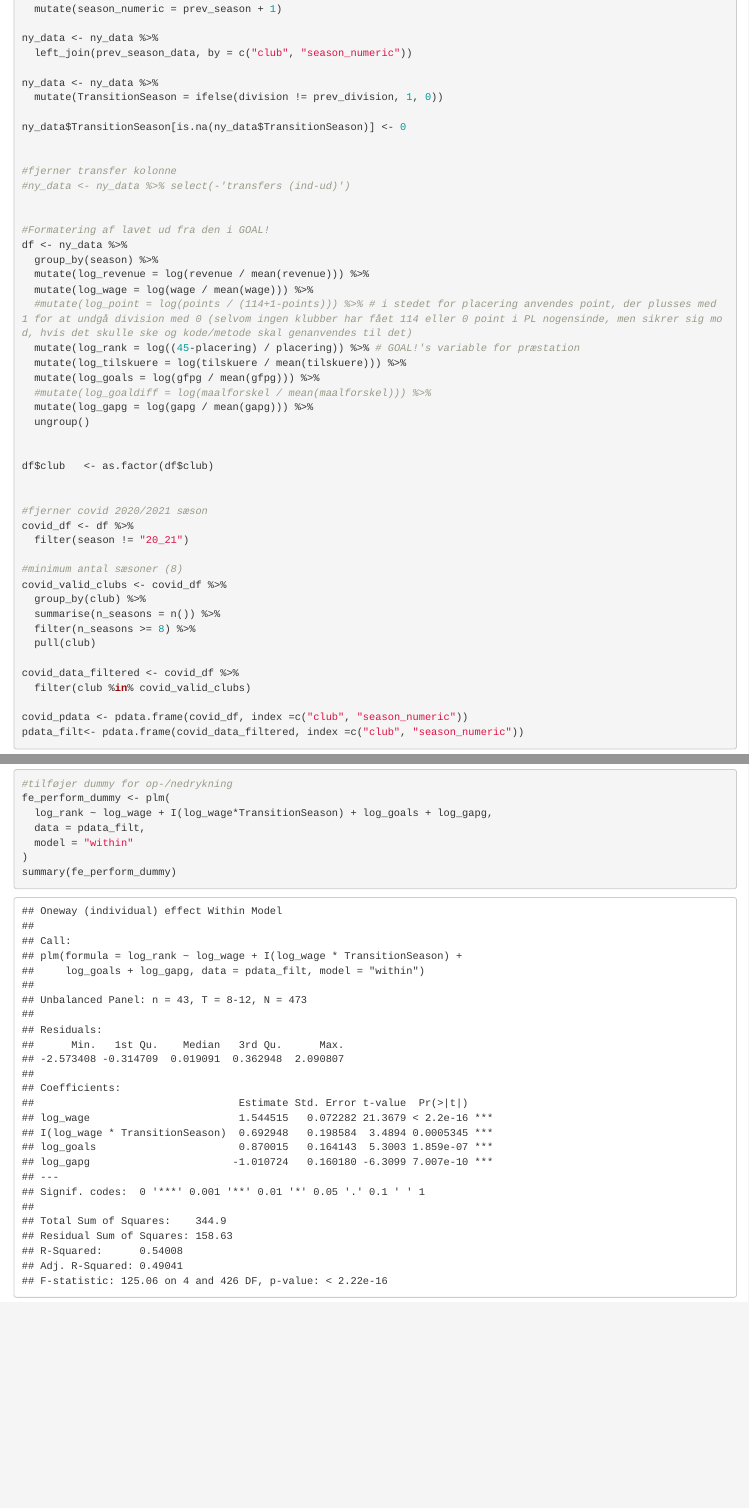
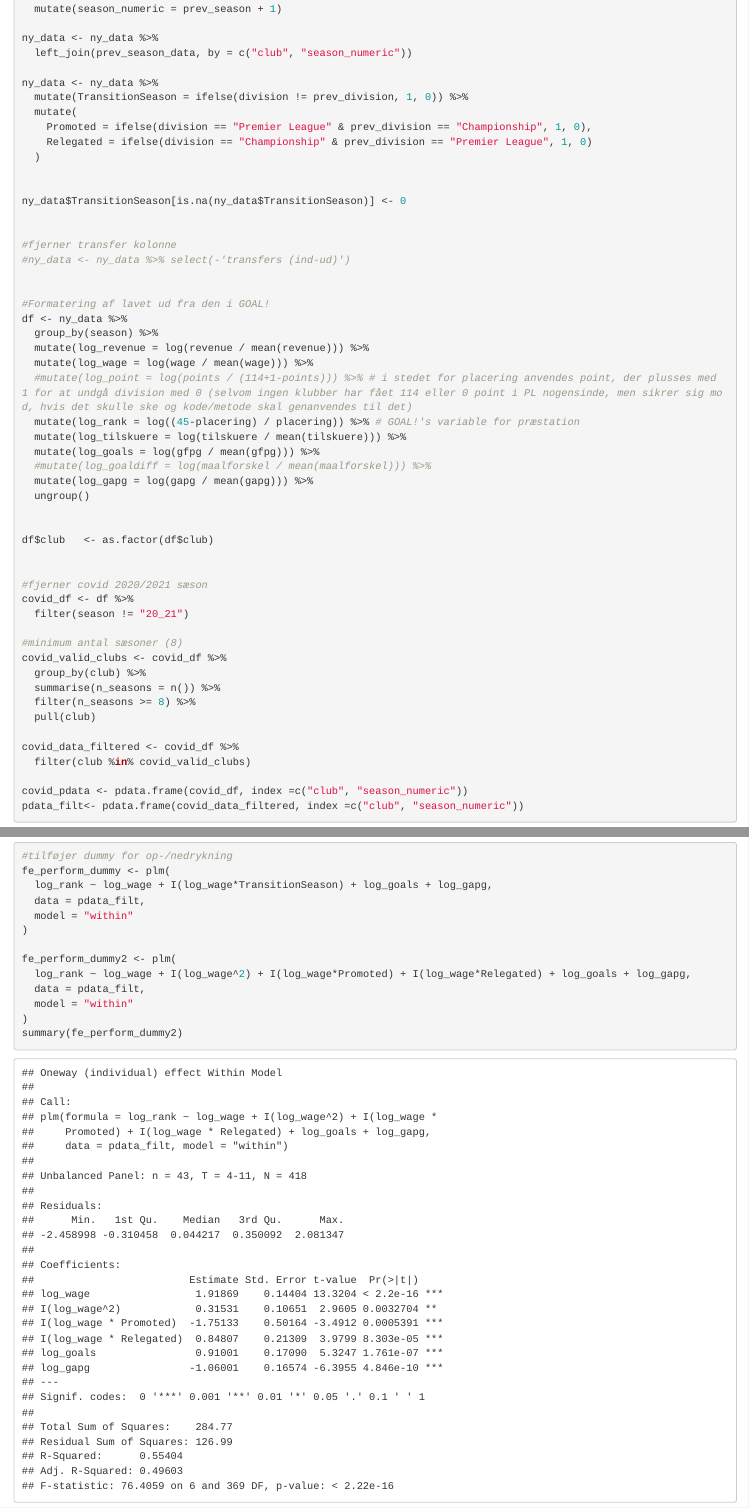
Before and after one commit to Thisen22/bachelor, an R Markdown document (GOAL_replikation.Rmd): the page in a window 1100 px wide, from 1780 px down, and a second part further down, joined at a grey line. Rendered offline with R 4.5, knitr and Pandoc, with nearby package versions; some code elsewhere in the file could not run offline.

Commit message:
lavet mere dummy

````diff
--- a/GOAL_replikation.Rmd
+++ b/GOAL_replikation.Rmd
@@ -53,7 +53,12 @@ ny_data <- ny_data %>%
   left_join(prev_season_data, by = c("club", "season_numeric"))
 
 ny_data <- ny_data %>%
-  mutate(TransitionSeason = ifelse(division != prev_division, 1, 0))
+  mutate(TransitionSeason = ifelse(division != prev_division, 1, 0)) %>%
+  mutate(
+    Promoted = ifelse(division == "Premier League" & prev_division == "Championship", 1, 0),
+    Relegated = ifelse(division == "Championship" & prev_division == "Premier League", 1, 0)
+  )
+
 
 ny_data$TransitionSeason[is.na(ny_data$TransitionSeason)] <- 0
 
@@ -257,7 +262,13 @@ fe_perform_dummy <- plm(
   data = pdata_filt,
   model = "within"
 )
-summary(fe_perform_dummy)
+
+fe_perform_dummy2 <- plm(
+  log_rank ~ log_wage + I(log_wage^2) + I(log_wage*Promoted) + I(log_wage*Relegated) + log_goals + log_gapg,
+  data = pdata_filt,
+  model = "within"
+)
+summary(fe_perform_dummy2)
 ```
 
 #### Diagnostics
````
Also changed, not shown: GOAL_replikation.Rmd (4 more changed lines).
